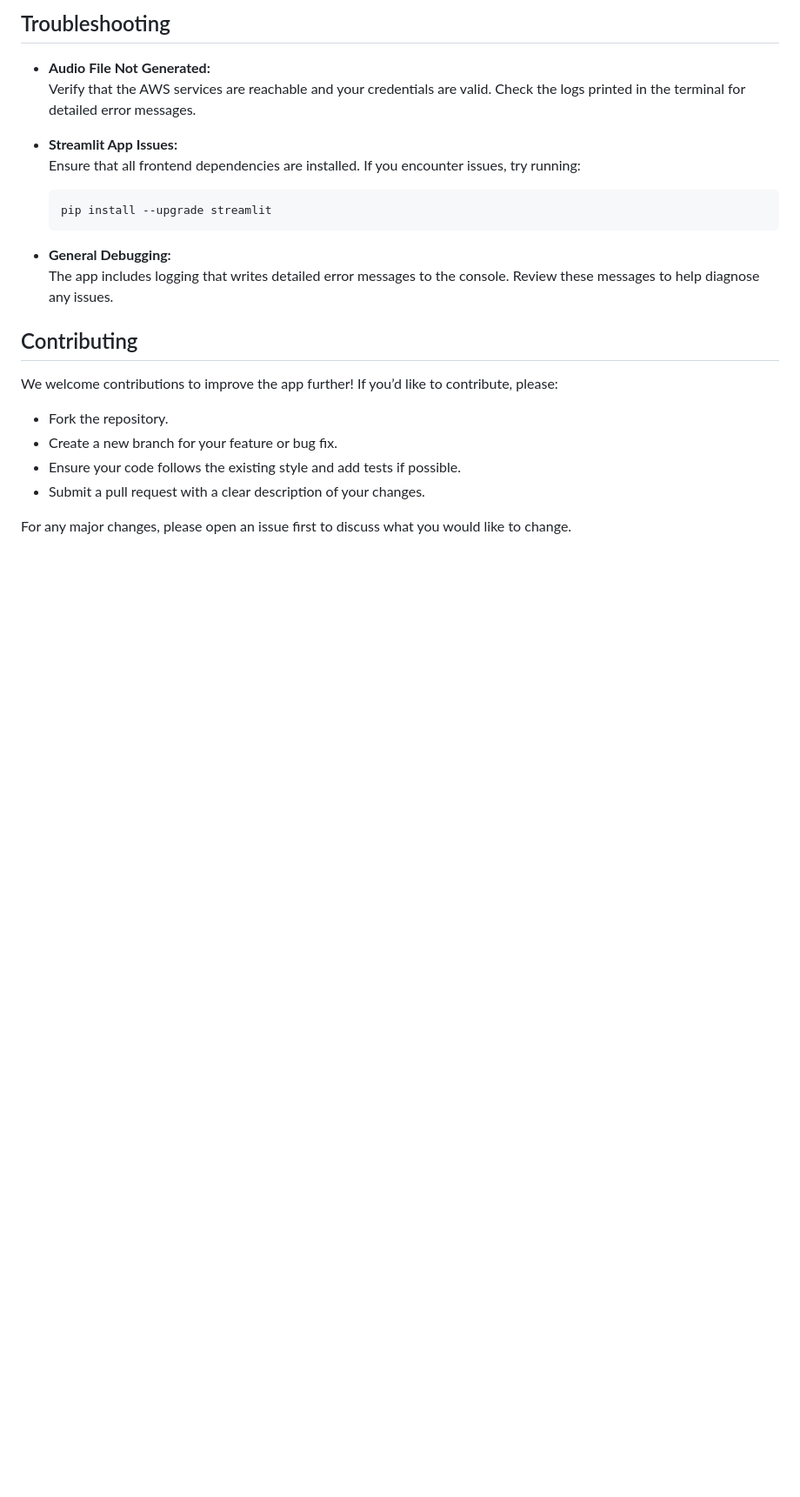
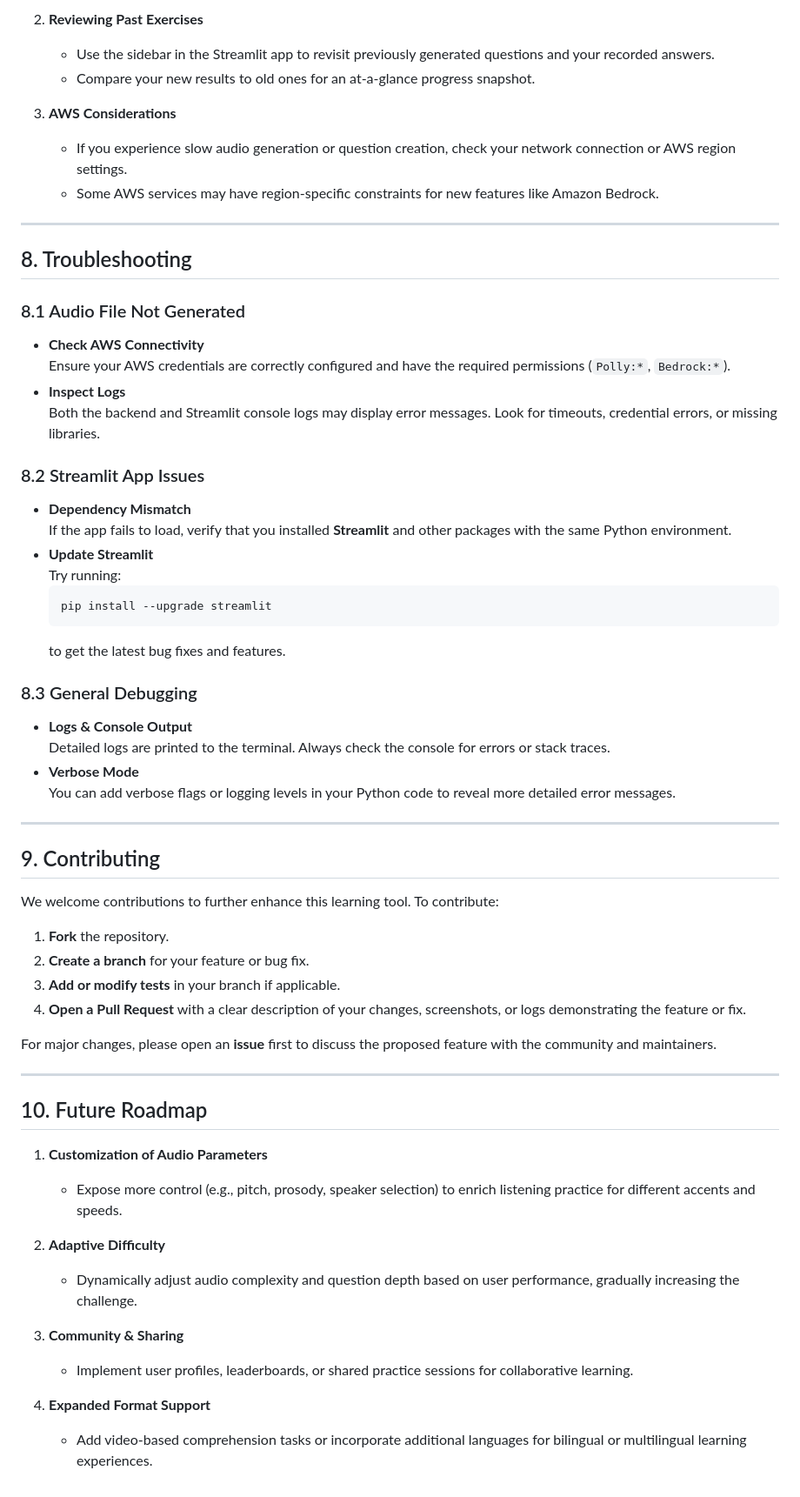
Before and after one commit to mesutoezdil/genai-bootcamp-2025, a Markdown page: week_2_listening_comp/README.md, the part around one of its changes. Shown at 87% size. GitHub-like rendering; blank space fills up the shorter version.

````diff
--- a/week_2_listening_comp/README.md
+++ b/week_2_listening_comp/README.md
@@ -103,24 +159,66 @@ listening-comp-main/
 
-## Troubleshooting
+2. **Reviewing Past Exercises**
+   - Use the sidebar in the Streamlit app to revisit previously generated questions and your recorded answers.
+   - Compare your new results to old ones for an at-a-glance progress snapshot.
 
-- **Audio File Not Generated:**
-  Verify that the AWS services are reachable and your credentials are valid. Check the logs printed in the terminal for detailed error messages.
+3. **AWS Considerations**
+   - If you experience slow audio generation or question creation, check your network connection or AWS region settings.
+   - Some AWS services may have region-specific constraints for new features like Amazon Bedrock.
 
-- **Streamlit App Issues:**
-  Ensure that all frontend dependencies are installed. If you encounter issues, try running:
-  ```sh
+---
+
+## 8. Troubleshooting
+
+### 8.1 Audio File Not Generated
+
+- **Check AWS Connectivity**
+  Ensure your AWS credentials are correctly configured and have the required permissions (`Polly:*`, `Bedrock:*`).
+- **Inspect Logs**
+  Both the backend and Streamlit console logs may display error messages. Look for timeouts, credential errors, or missing libraries.
+
+### 8.2 Streamlit App Issues
+
+- **Dependency Mismatch**
+  If the app fails to load, verify that you installed **Streamlit** and other packages with the same Python environment.
+- **Update Streamlit**
+  Try running:
+  ```bash
   pip install --upgrade streamlit
   ```
+  to get the latest bug fixes and features.
 
-- **General Debugging:**
-  The app includes logging that writes detailed error messages to the console. Review these messages to help diagnose any issues.
+### 8.3 General Debugging
 
-## Contributing
+- **Logs & Console Output**
+  Detailed logs are printed to the terminal. Always check the console for errors or stack traces.
+- **Verbose Mode**
+  You can add verbose flags or logging levels in your Python code to reveal more detailed error messages.
 
-We welcome contributions to improve the app further! If you’d like to contribute, please:
-- Fork the repository.
-- Create a new branch for your feature or bug fix.
-- Ensure your code follows the existing style and add tests if possible.
-- Submit a pull request with a clear description of your changes.
+---
 
-For any major changes, please open an issue first to discuss what you would like to change.
+## 9. Contributing
+
+We welcome contributions to further enhance this learning tool. To contribute:
+
+1. **Fork** the repository.
+2. **Create a branch** for your feature or bug fix.
+3. **Add or modify tests** in your branch if applicable.
+4. **Open a Pull Request** with a clear description of your changes, screenshots, or logs demonstrating the feature or fix.
+
+For major changes, please open an **issue** first to discuss the proposed feature with the community and maintainers.
+
+---
+
+## 10. Future Roadmap
+
+1. **Customization of Audio Parameters**
+   - Expose more control (e.g., pitch, prosody, speaker selection) to enrich listening practice for different accents and speeds.
+
+2. **Adaptive Difficulty**
+   - Dynamically adjust audio complexity and question depth based on user performance, gradually increasing the challenge.
+
+3. **Community & Sharing**
+   - Implement user profiles, leaderboards, or shared practice sessions for collaborative learning.
+
+4. **Expanded Format Support**
+   - Add video-based comprehension tasks or incorporate additional languages for bilingual or multilingual learning experiences.
````
Also changed, not shown: other parts of week_2_listening_comp/README.md (+110 -54 lines).
